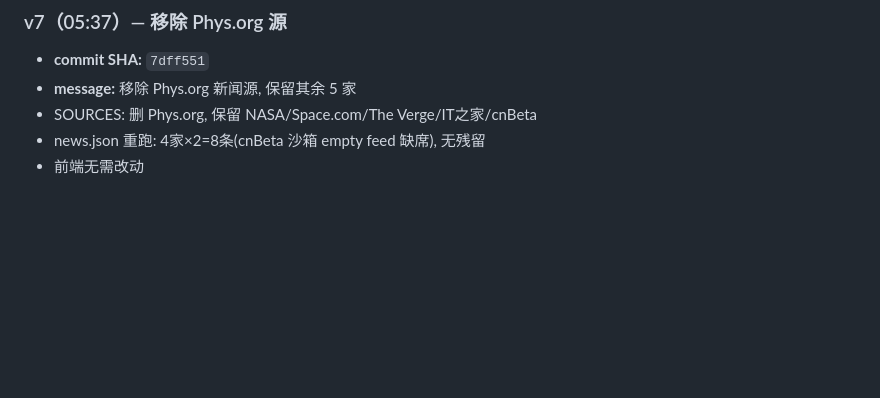
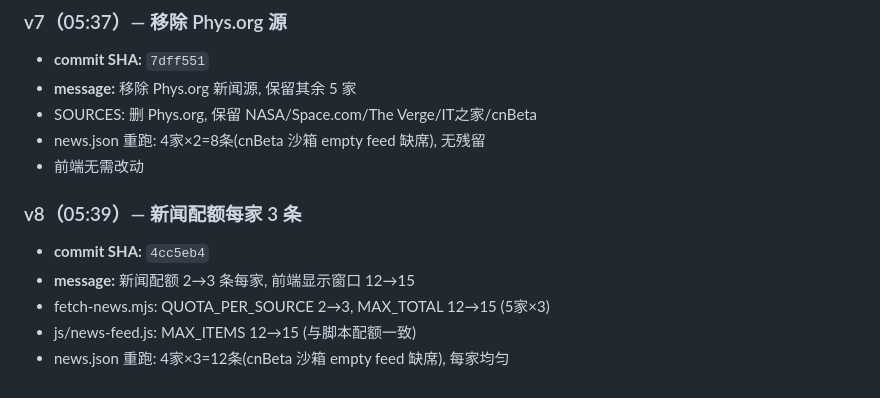
Before and after one commit to fengmax/fengmax.github.io, a Markdown page: data/SYNC-2026-08-20.md, the part around the change. Rendered like a GitHub page; blank space fills up the shorter version.

Commit message:
Sync marker: 配额3条 v8 (4cc5eb4)

```diff
--- a/data/SYNC-2026-08-20.md
+++ b/data/SYNC-2026-08-20.md
@@ -298,3 +298,11 @@ GitHub Pages 自动构建，几个 commit 之内 https://fengmax.github.io/ 生
 - SOURCES: 删 Phys.org, 保留 NASA/Space.com/The Verge/IT之家/cnBeta
 - news.json 重跑: 4家×2=8条(cnBeta 沙箱 empty feed 缺席), 无残留
 - 前端无需改动
+
+### v8（05:39）— 新闻配额每家 3 条
+
+- **commit SHA:** `4cc5eb4`
+- **message:** 新闻配额 2→3 条每家, 前端显示窗口 12→15
+- fetch-news.mjs: QUOTA_PER_SOURCE 2→3, MAX_TOTAL 12→15 (5家×3)
+- js/news-feed.js: MAX_ITEMS 12→15 (与脚本配额一致)
+- news.json 重跑: 4家×3=12条(cnBeta 沙箱 empty feed 缺席), 每家均匀
```
